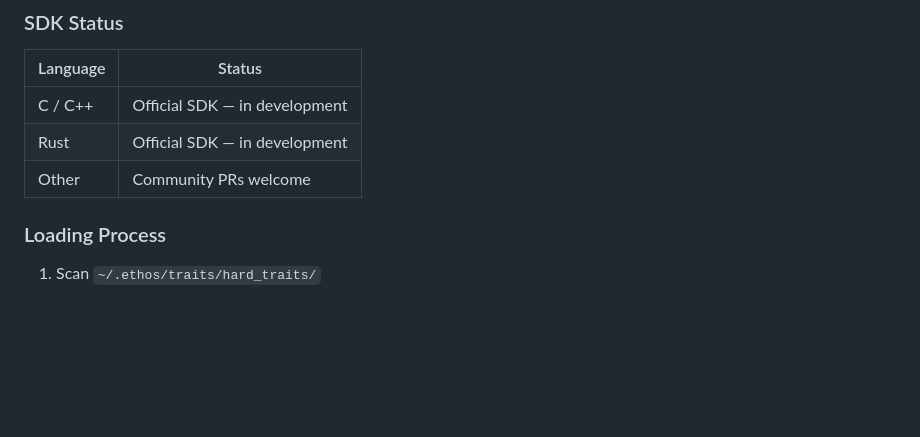
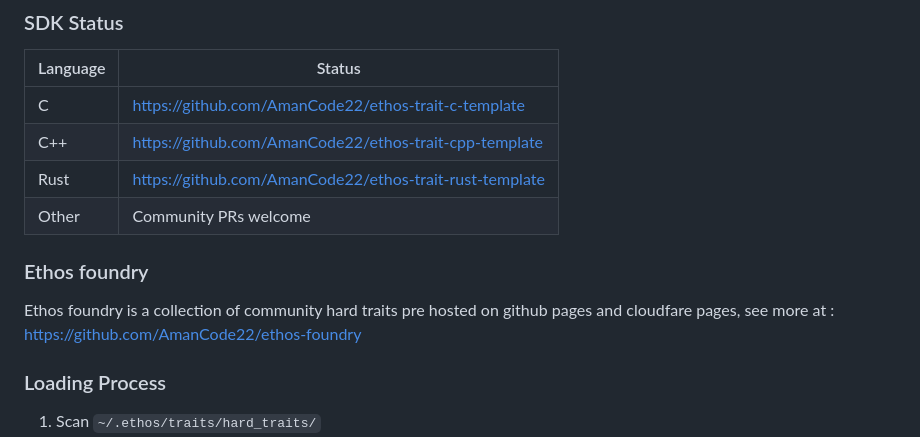
Before and after one commit to AmanCode22/ethos-lang, a Markdown page: DOCS.md, the part around the change. GitHub-like rendering; blank space fills up the shorter version.

```diff
--- a/DOCS.md
+++ b/DOCS.md
@@ -432,9 +432,13 @@ Unrecognized types skip that function with a warning.
 
 | Language | Status |
 |----------|--------|
-| C / C++ | Official SDK — in development |
-| Rust | Official SDK — in development |
+| C | [https://github.com/AmanCode22/ethos-trait-c-template](https://github.com/AmanCode22/ethos-trait-c-template) |
+| C++ | [https://github.com/AmanCode22/ethos-trait-cpp-template](https://github.com/AmanCode22/ethos-trait-cpp-template) |
+| Rust | [https://github.com/AmanCode22/ethos-trait-rust-template](https://github.com/AmanCode22/ethos-trait-rust-template) |
 | Other | Community PRs welcome |
+
+### Ethos foundry
+Ethos foundry is a collection of community hard traits pre hosted on github pages and cloudfare pages, see more at : [https://github.com/AmanCode22/ethos-foundry](https://github.com/AmanCode22/ethos-foundry)
 
 ### Loading Process
 
```
